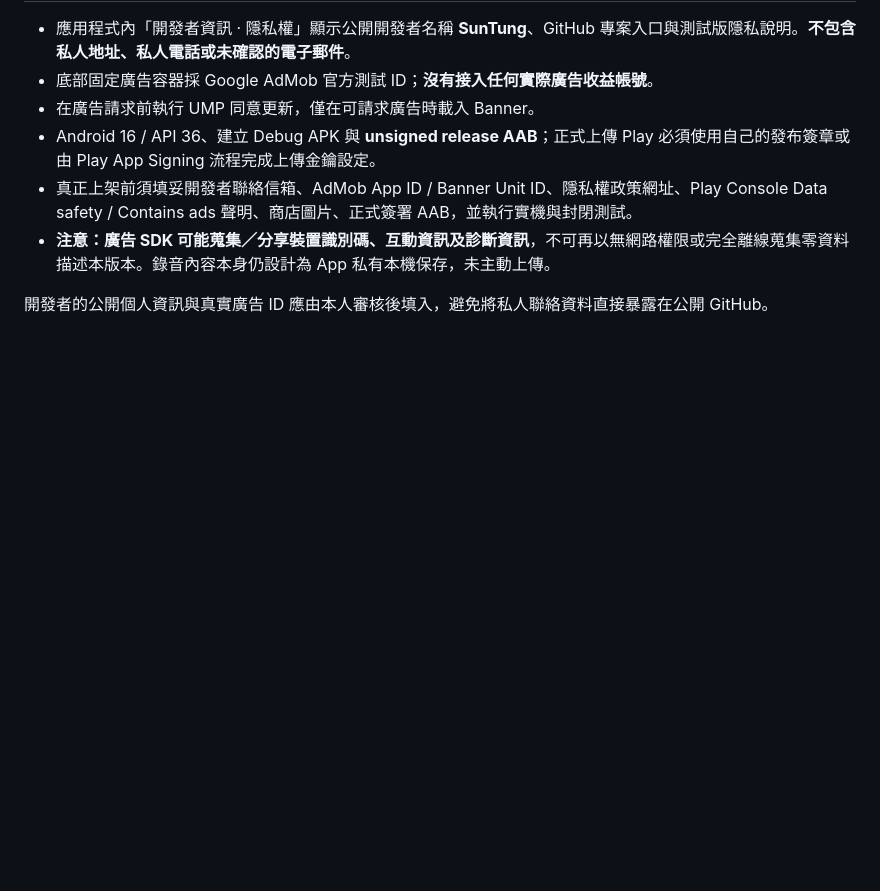
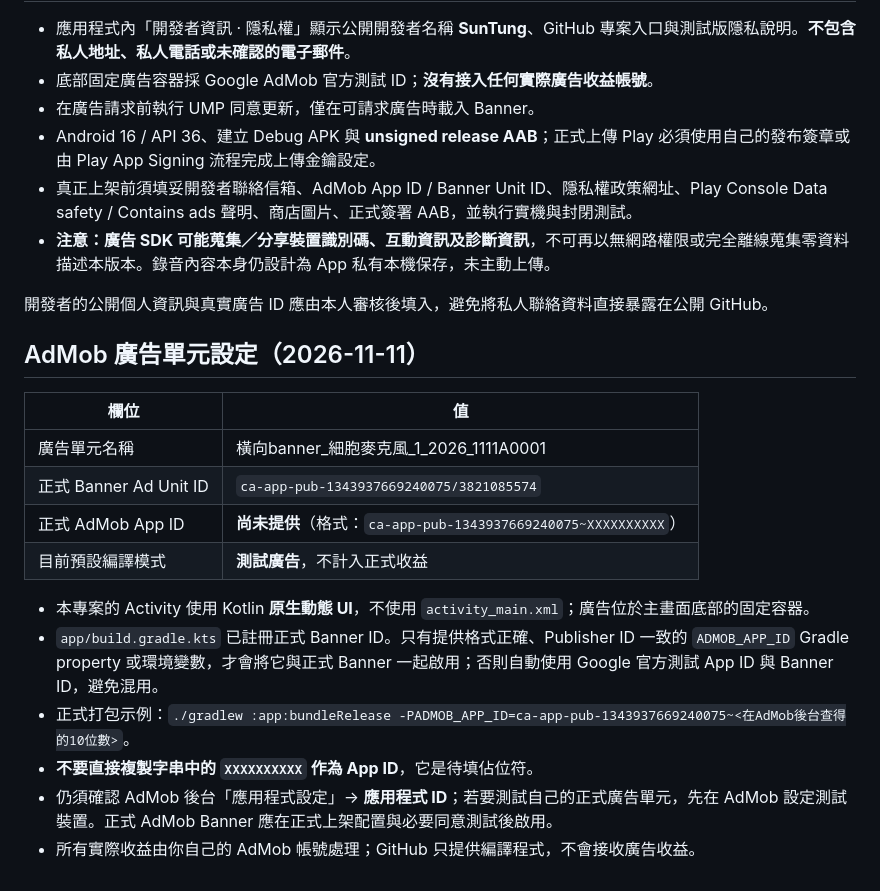
Before and after one commit to SunTung/Public-Showcase, a Markdown page: Android-PocketRecorder/README.md, the part around the change. Drawn GitHub-style; blank space fills up the shorter version.

Commit message:
Document user's named banner, real Ad Unit ID, missing App ID and safe test/production switches

```diff
--- a/Android-PocketRecorder/README.md
+++ b/Android-PocketRecorder/README.md
@@ -62,3 +62,19 @@
 - **注意：廣告 SDK 可能蒐集／分享裝置識別碼、互動資訊及診斷資訊**，不可再以無網路權限或完全離線蒐集零資料描述本版本。錄音內容本身仍設計為 App 私有本機保存，未主動上傳。
 
 開發者的公開個人資訊與真實廣告 ID 應由本人審核後填入，避免將私人聯絡資料直接暴露在公開 GitHub。
+
+## AdMob 廣告單元設定（2026-11-11）
+
+| 欄位 | 值 |
+|---|---|
+| 廣告單元名稱 | 橫向banner_細胞麥克風_1_2026_1111A0001 |
+| 正式 Banner Ad Unit ID | `ca-app-pub-1343937669240075/3821085574` |
+| 正式 AdMob App ID | **尚未提供**（格式：`ca-app-pub-1343937669240075~XXXXXXXXXX`） |
+| 目前預設編譯模式 | **測試廣告**，不計入正式收益 |
+
+- 本專案的 Activity 使用 Kotlin **原生動態 UI**，不使用 `activity_main.xml`；廣告位於主畫面底部的固定容器。
+- `app/build.gradle.kts` 已註冊正式 Banner ID。只有提供格式正確、Publisher ID 一致的 `ADMOB_APP_ID` Gradle property 或環境變數，才會將它與正式 Banner 一起啟用；否則自動使用 Google 官方測試 App ID 與 Banner ID，避免混用。
+- 正式打包示例：`./gradlew :app:bundleRelease -PADMOB_APP_ID=ca-app-pub-1343937669240075~<在AdMob後台查得的10位數>`。
+- **不要直接複製字串中的 `XXXXXXXXXX` 作為 App ID**，它是待填佔位符。
+- 仍須確認 AdMob 後台「應用程式設定」→ **應用程式 ID**；若要測試自己的正式廣告單元，先在 AdMob 設定測試裝置。正式 AdMob Banner 應在正式上架配置與必要同意測試後啟用。
+- 所有實際收益由你自己的 AdMob 帳號處理；GitHub 只提供編譯程式，不會接收廣告收益。
```
